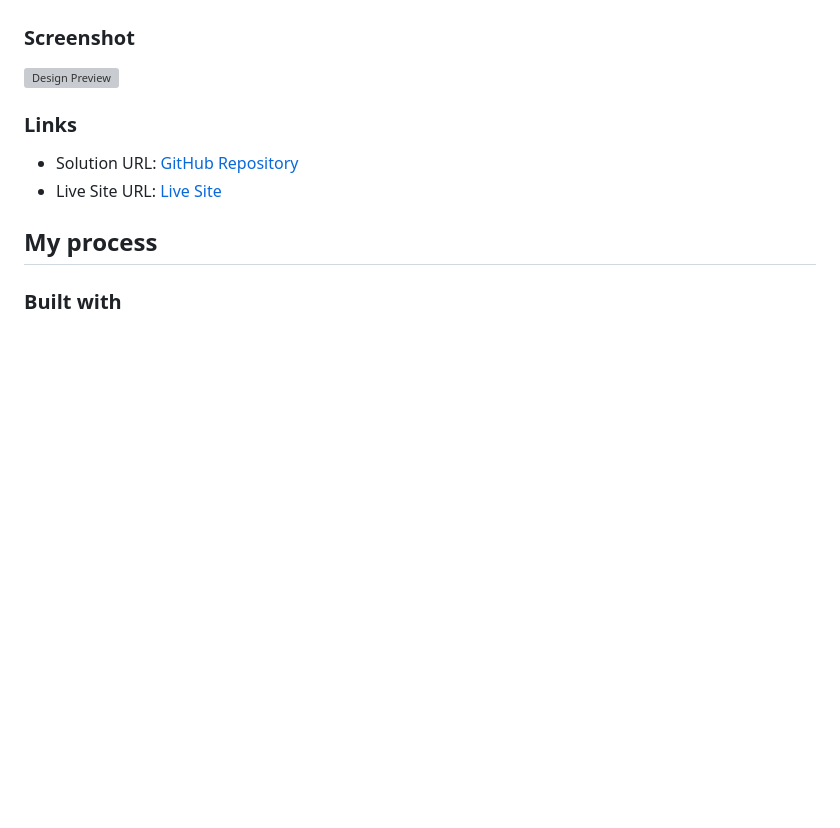
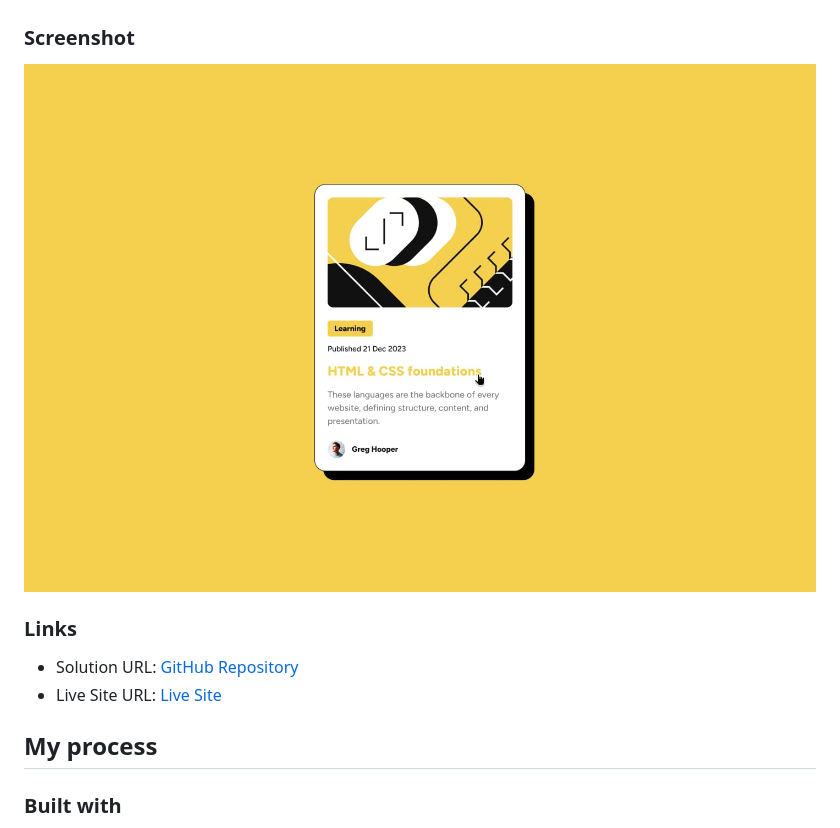
Before and after one commit to sreekanthjith/Blog_preview_card, a Markdown page: README.md, the part around the change. GitHub-like rendering; blank space fills up the shorter version; grey boxes are pictures that could not be loaded.

```diff
--- a/README.md
+++ b/README.md
@@ -38,7 +38,7 @@ To set up the project locally, follow these steps:
 
 ### Screenshot
 
-![Design Preview](/design/active-states.jpg)
+![Design Preview](/assets/design/active-states.jpg)
 
 ### Links
 
```
